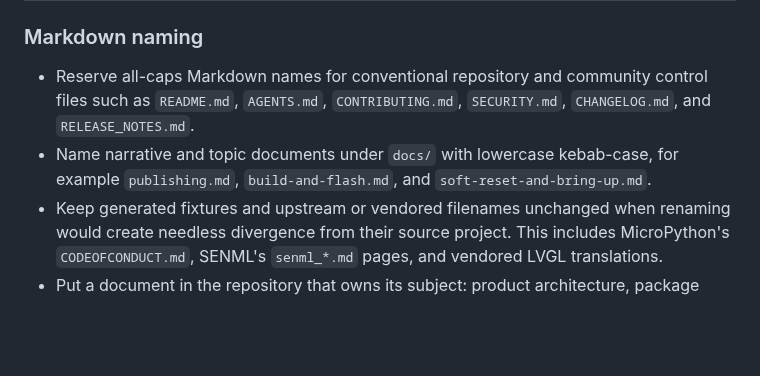
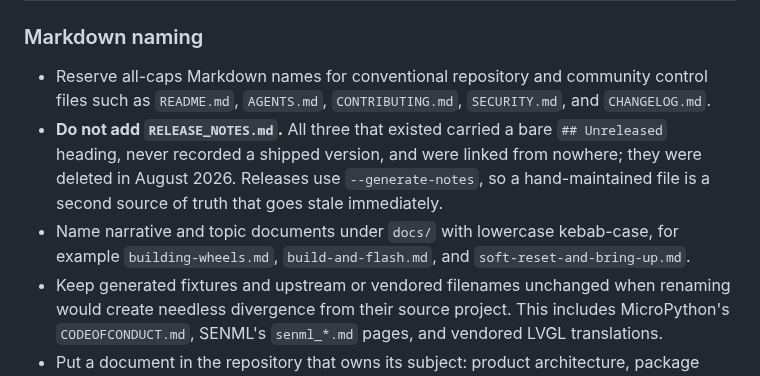
Before and after one commit to PyDevices/.github, a Markdown page: docs/repo-layout.md, the part around the change. GitHub-like rendering; blank space fills up the shorter version.

Commit message:
docs: stop allowing RELEASE_NOTES.md, and say why
All three that existed were 6-7 lines with only an Unreleased heading,
never recorded a shipped version, and were referenced nowhere. Releases
already use --generate-notes; a hand-maintained file competes with it
and loses. Deleted in Phase 7, so the convention should stop inviting
new ones.

Also updated the kebab-case example, since pygraphics/docs/publishing.md
was renamed to building-wheels.md.

Co-Authored-By: Claude Opus 5 <noreply@anthropic.com>

```diff
--- a/docs/repo-layout.md
+++ b/docs/repo-layout.md
@@ -38,9 +38,13 @@ Long-form notes and guides belong under `docs/`.
 
 - Reserve all-caps Markdown names for conventional repository and community
   control files such as `README.md`, `AGENTS.md`, `CONTRIBUTING.md`,
-  `SECURITY.md`, `CHANGELOG.md`, and `RELEASE_NOTES.md`.
+  `SECURITY.md`, and `CHANGELOG.md`.
+- **Do not add `RELEASE_NOTES.md`.** All three that existed carried a bare
+  `## Unreleased` heading, never recorded a shipped version, and were linked from
+  nowhere; they were deleted in August 2026. Releases use `--generate-notes`, so
+  a hand-maintained file is a second source of truth that goes stale immediately.
 - Name narrative and topic documents under `docs/` with lowercase kebab-case,
-  for example `publishing.md`, `build-and-flash.md`, and
+  for example `building-wheels.md`, `build-and-flash.md`, and
   `soft-reset-and-bring-up.md`.
 - Keep generated fixtures and upstream or vendored filenames unchanged when
   renaming would create needless divergence from their source project. This
```
